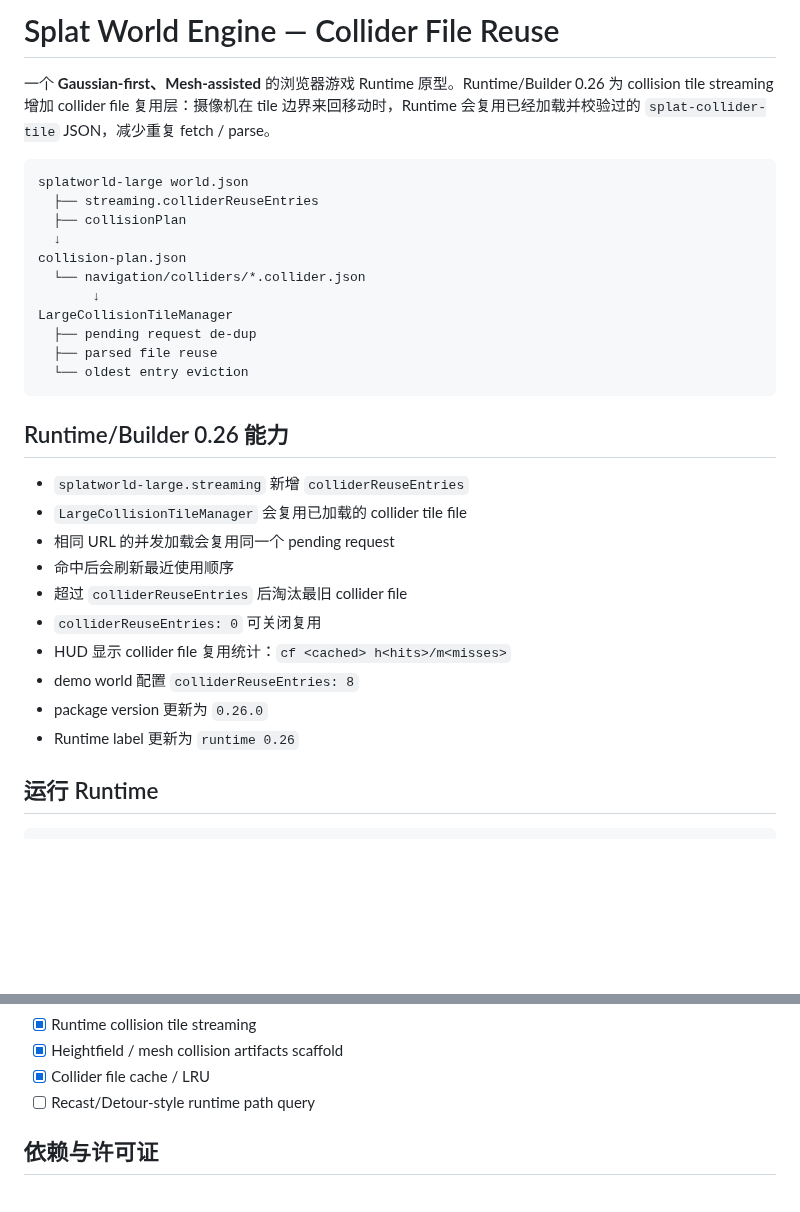
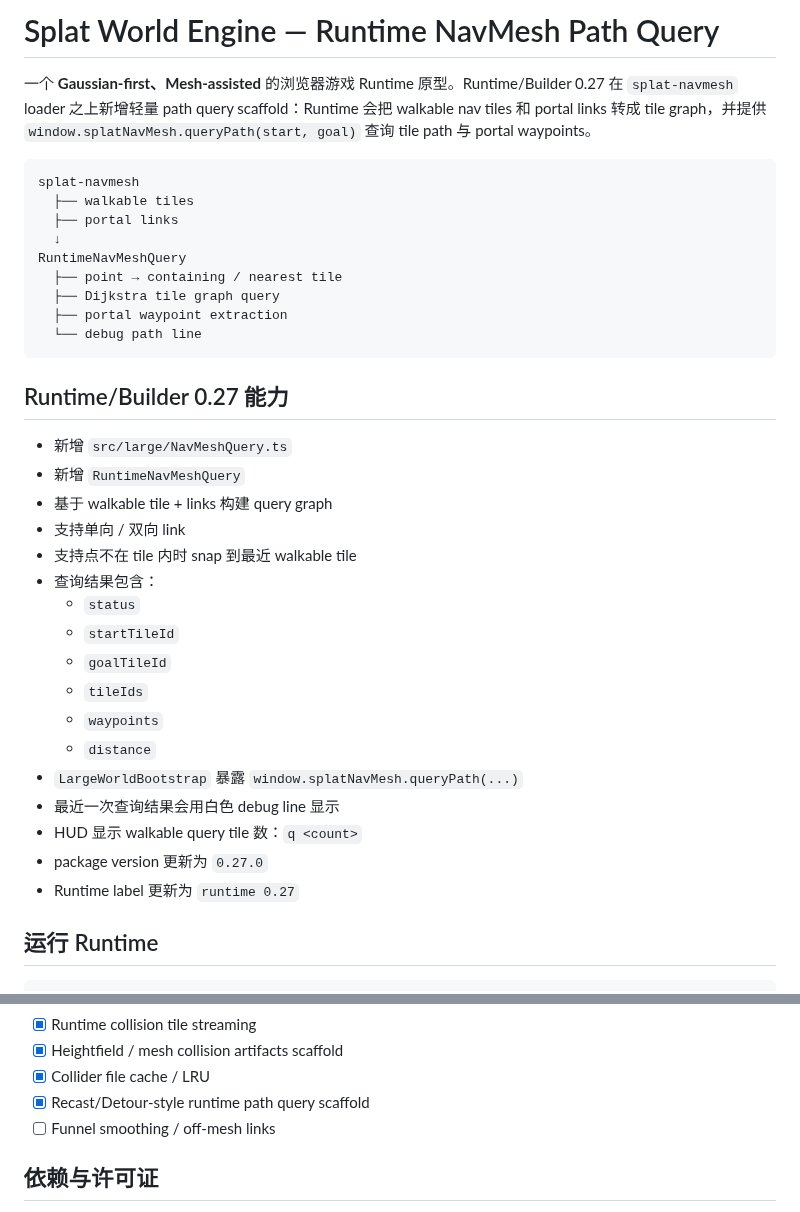
Before and after one commit to shell-echo/gaussian-world-engine, a Markdown page: README.md, 2 parts joined by grey strips. GitHub-like rendering; blank space fills up the shorter version.

Commit message:
docs: document runtime navmesh path query

````diff
--- a/README.md
+++ b/README.md
@@ -1,33 +1,38 @@
-# Splat World Engine — Collider File Reuse
+# Splat World Engine — Runtime NavMesh Path Query
 
-一个 **Gaussian-first、Mesh-assisted** 的浏览器游戏 Runtime 原型。Runtime/Builder 0.26 为 collision tile streaming 增加 collider file 复用层：摄像机在 tile 边界来回移动时，Runtime 会复用已经加载并校验过的 `splat-collider-tile` JSON，减少重复 fetch / parse。
+一个 **Gaussian-first、Mesh-assisted** 的浏览器游戏 Runtime 原型。Runtime/Builder 0.27 在 `splat-navmesh` loader 之上新增轻量 path query scaffold：Runtime 会把 walkable nav tiles 和 portal links 转成 tile graph，并提供 `window.splatNavMesh.queryPath(start, goal)` 查询 tile path 与 portal waypoints。
 
 ```text
-splatworld-large world.json
-  ├── streaming.colliderReuseEntries
-  ├── collisionPlan
+splat-navmesh
+  ├── walkable tiles
+  ├── portal links
   ↓
-collision-plan.json
-  └── navigation/colliders/*.collider.json
-       ↓
-LargeCollisionTileManager
-  ├── pending request de-dup
-  ├── parsed file reuse
-  └── oldest entry eviction
+RuntimeNavMeshQuery
+  ├── point → containing / nearest tile
+  ├── Dijkstra tile graph query
+  ├── portal waypoint extraction
+  └── debug path line
 ```
 
-## Runtime/Builder 0.26 能力
+## Runtime/Builder 0.27 能力
 
-- `splatworld-large.streaming` 新增 `colliderReuseEntries`
-- `LargeCollisionTileManager` 会复用已加载的 collider tile file
-- 相同 URL 的并发加载会复用同一个 pending request
-- 命中后会刷新最近使用顺序
-- 超过 `colliderReuseEntries` 后淘汰最旧 collider file
-- `colliderReuseEntries: 0` 可关闭复用
-- HUD 显示 collider file 复用统计：`cf <cached> h<hits>/m<misses>`
-- demo world 配置 `colliderReuseEntries: 8`
-- package version 更新为 `0.26.0`
-- Runtime label 更新为 `runtime 0.26`
+- 新增 `src/large/NavMeshQuery.ts`
+- 新增 `RuntimeNavMeshQuery`
+- 基于 walkable tile + links 构建 query graph
+- 支持单向 / 双向 link
+- 支持点不在 tile 内时 snap 到最近 walkable tile
+- 查询结果包含：
+  - `status`
+  - `startTileId`
+  - `goalTileId`
+  - `tileIds`
+  - `waypoints`
+  - `distance`
+- `LargeWorldBootstrap` 暴露 `window.splatNavMesh.queryPath(...)`
+- 最近一次查询结果会用白色 debug line 显示
+- HUD 显示 walkable query tile 数：`q <count>`
+- package version 更新为 `0.27.0`
+- Runtime label 更新为 `runtime 0.27`
 
 ## 运行 Runtime
 
@@ -108,7 +112,8 @@ Collision tile streaming 继续复用大场景 streaming 半径：
 - [x] Runtime collision tile streaming
 - [x] Heightfield / mesh collision artifacts scaffold
 - [x] Collider file cache / LRU
-- [ ] Recast/Detour-style runtime path query
+- [x] Recast/Detour-style runtime path query scaffold
+- [ ] Funnel smoothing / off-mesh links
 
 ## 依赖与许可证
 
````
Also changed, not shown: other parts of README.md (+22 -23 lines).
